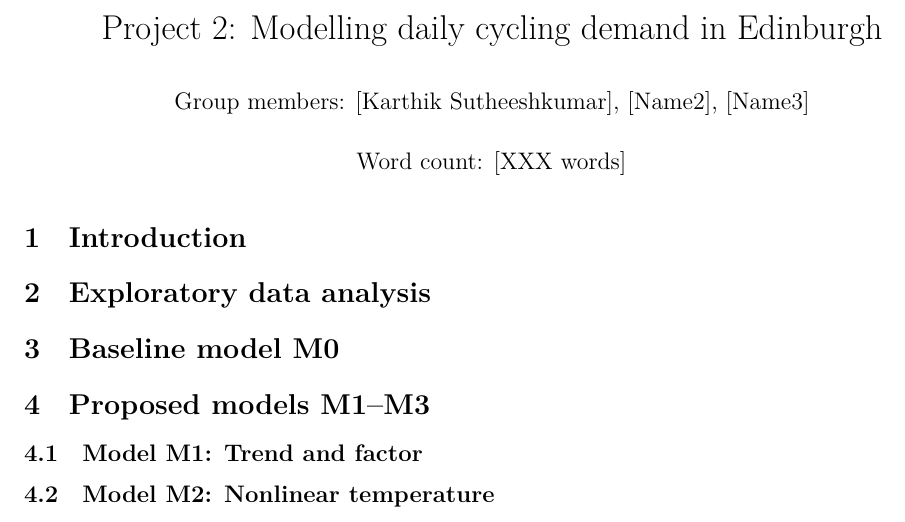
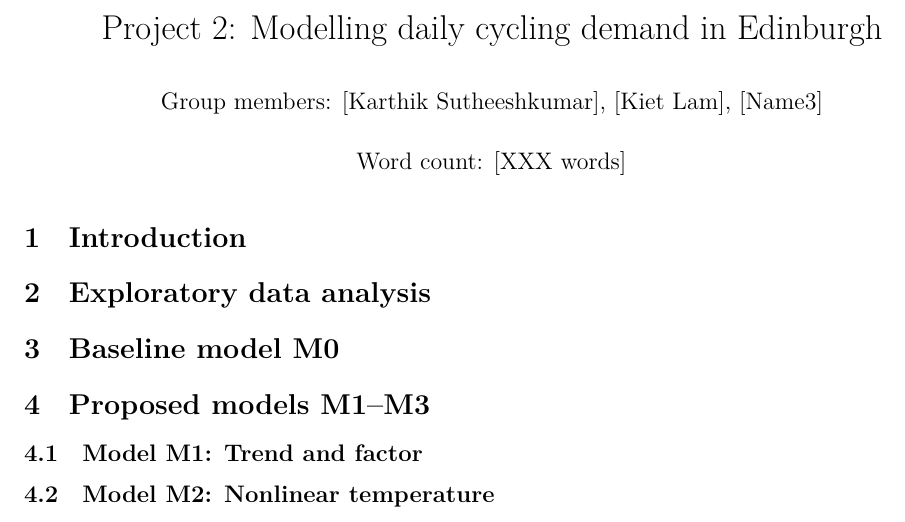
Before and after one commit to VKLam/Project-02, an R Markdown document (Report_project02.Rmd): part of page 1 of 2, cut so that both start at the same text. Rendered offline with R 4.5, knitr and Pandoc, then LaTeX, with nearby package versions.

Commit message:
Adding name Kiet

```diff
--- a/Report_project02.Rmd
+++ b/Report_project02.Rmd
@@ -1,6 +1,6 @@
 ---
 title: 'Project 2: Modelling daily cycling demand in Edinburgh'
-author: 'Group members: [Karthik Sutheeshkumar], [Name2], [Name3]'
+author: 'Group members: [Karthik Sutheeshkumar], [Kiet Lam], [Name3]'
 date: 'Word count: [XXX words]'
 output:
   pdf_document:
```
